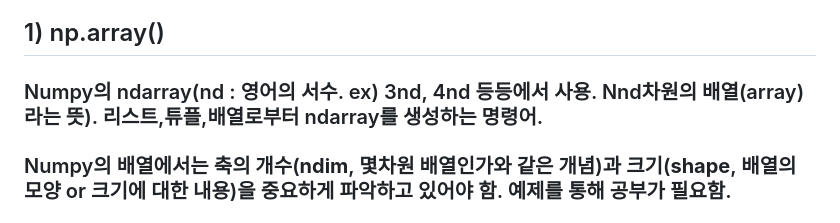
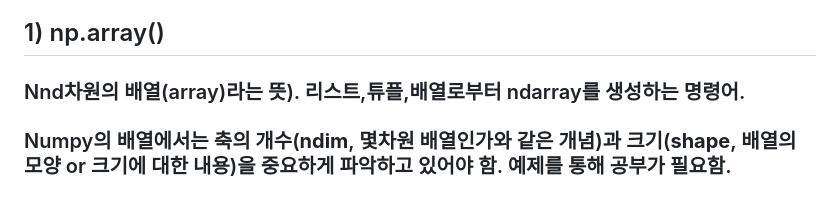
Before and after one commit to j4drgn/TIL, a Markdown page: TECH/Pytorch/판다스(Pandas) and 넘파이(Numpy) and 맷플롭립(Matplotlib).md, the part around the change. Drawn GitHub-style.

Commit message:
vault backup: 2024-10-02 08:54:49

```diff
--- a/TECH/Pytorch/판다스(Pandas) and 넘파이(Numpy) and 맷플롭립(Matplotlib).md
+++ b/TECH/Pytorch/판다스(Pandas) and 넘파이(Numpy) and 맷플롭립(Matplotlib).md
@@ -53,7 +53,7 @@ DataFrame은 열(columns), 인덱스(index), 값(Values)으로 구성
 ### 수치 데이터를 다루는 파이썬 패키지. 다차원 행렬 구조인 ndarray()를 사용하여 선형대수 계산에서 주로 사용함. 또한 순수 파이썬을 통한 계산보다 편의성과 속도에서 압도적인 성능 자랑함.
 
 ## 1) np.array()
-### Numpy의 ndarray(nd : 영어의 서수. ex) 3nd, 4nd 등등에서 사용. Nnd차원의 배열(array)라는 뜻). 리스트,튜플,배열로부터 ndarray를 생성하는 명령어.
+### Nnd차원의 배열(array)라는 뜻). 리스트,튜플,배열로부터 ndarray를 생성하는 명령어.
 
 ### Numpy의 배열에서는 **축의 개수**(**ndim**, 몇차원 배열인가와 같은 개념)과 **크기**(**shape**, 배열의 모양 or 크기에 대한 내용)을 중요하게 파악하고 있어야 함. 예제를 통해 공부가 필요함.
 
```
